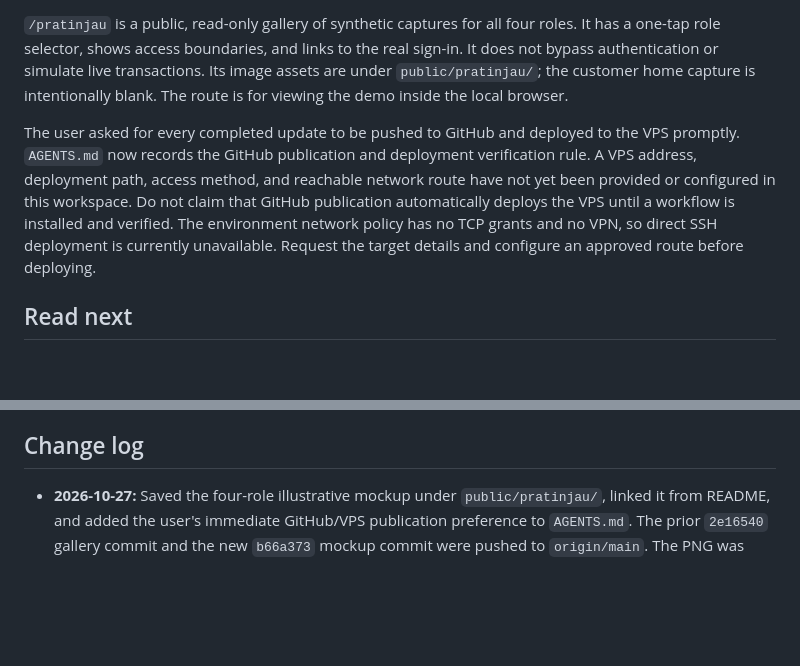
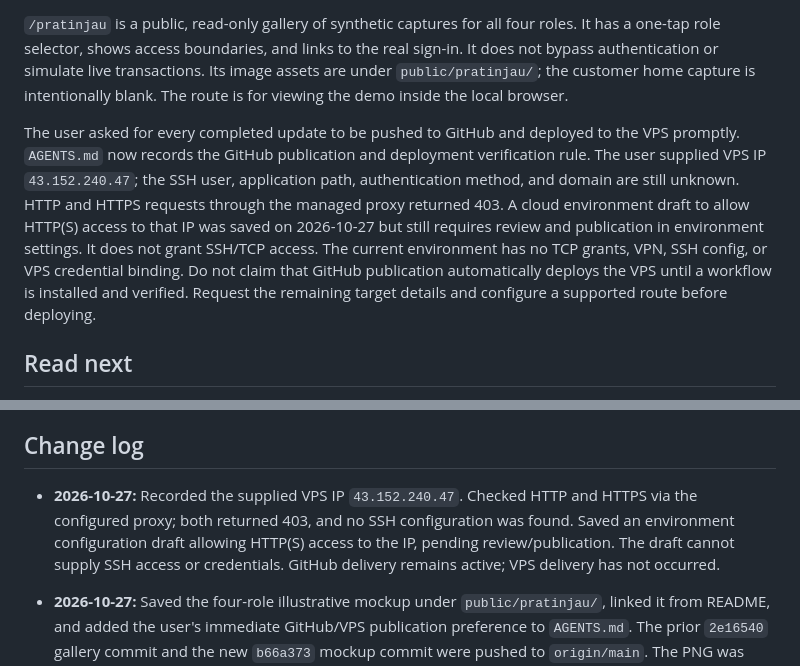
Before and after one commit to lrmcorp/ln, a Markdown page: handoff.md, 2 parts joined by grey strips. Rendered like a GitHub page; blank space fills up the shorter version.

Commit message:
Record VPS target and deployment access gap

```diff
--- a/handoff.md
+++ b/handoff.md
@@ -10,7 +10,7 @@ The interface serves four demo roles: owner/superadmin, branch manager, field of
 
 `/pratinjau` is a public, read-only gallery of synthetic captures for all four roles. It has a one-tap role selector, shows access boundaries, and links to the real sign-in. It does not bypass authentication or simulate live transactions. Its image assets are under `public/pratinjau/`; the customer home capture is intentionally blank. The route is for viewing the demo inside the local browser.
 
-The user asked for every completed update to be pushed to GitHub and deployed to the VPS promptly. `AGENTS.md` now records the GitHub publication and deployment verification rule. A VPS address, deployment path, access method, and reachable network route have not yet been provided or configured in this workspace. Do not claim that GitHub publication automatically deploys the VPS until a workflow is installed and verified. The environment network policy has no TCP grants and no VPN, so direct SSH deployment is currently unavailable. Request the target details and configure an approved route before deploying.
+The user asked for every completed update to be pushed to GitHub and deployed to the VPS promptly. `AGENTS.md` now records the GitHub publication and deployment verification rule. The user supplied VPS IP `43.152.240.47`; the SSH user, application path, authentication method, and domain are still unknown. HTTP and HTTPS requests through the managed proxy returned 403. A cloud environment draft to allow HTTP(S) access to that IP was saved on 2026-10-27 but still requires review and publication in environment settings. It does not grant SSH/TCP access. The current environment has no TCP grants, VPN, SSH config, or VPS credential binding. Do not claim that GitHub publication automatically deploys the VPS until a workflow is installed and verified. Request the remaining target details and configure a supported route before deploying.
 
 ## Read next
 
@@ -104,6 +104,7 @@ Owner MFA and high-assurance actions, production customer activation and authent
 
 ## Change log
 
+- **2026-10-27:** Recorded the supplied VPS IP `43.152.240.47`. Checked HTTP and HTTPS via the configured proxy; both returned 403, and no SSH configuration was found. Saved an environment configuration draft allowing HTTP(S) access to the IP, pending review/publication. The draft cannot supply SSH access or credentials. GitHub delivery remains active; VPS delivery has not occurred.
 - **2026-10-27:** Saved the four-role illustrative mockup under `public/pratinjau/`, linked it from README, and added the user's immediate GitHub/VPS publication preference to `AGENTS.md`. The prior `2e16540` gallery commit and the new `b66a373` mockup commit were pushed to `origin/main`. The PNG was verified as 1983×793 and `git diff --check` passed. VPS deployment remains blocked pending server details, access, and a supported network path; no remote deployment has been verified.
 - **2026-10-26:** Added a responsive Indonesian `/pratinjau` gallery for all four roles, using the existing synthetic screenshots and explicit static-preview labeling. The actual app still requires role sign-in. Typecheck and production build passed. Chromium verified all four selectors and image loads at 320, 390, and 1280px with no horizontal overflow or page errors. Hallmark source sweep found no failures; one existing shared-card warning remains. The gallery cannot demonstrate live permissions, native Android background tracking, or transaction behavior by itself. The production preview returned HTTP 200 on port 3000.
 - **2026-10-26:** Added native Android location demo project, one-time active-loan pairing code, hashed device token and Keystore storage, explicit Android background permission flow, blank main activity, location foreground service with notification/stop action, and best-effort boot restart. Added five `/api/mobile/*` routes and server gates for active loan, consent, and payoff revocation. Migrated demo DB; 12 Node tests and production Next build passed. Verified APK compilation, v2 debug signature, manifest/package, and HTTP enrollment/activation/consent/report/download flows with synthetic data. The build used official checksum-verified Android SDK, Gradle, and JDK archives in `/tmp` plus a JDK truststore containing the cloud proxy CA. Physical-device runtime and reachable HTTPS deployment are still outstanding.
```
